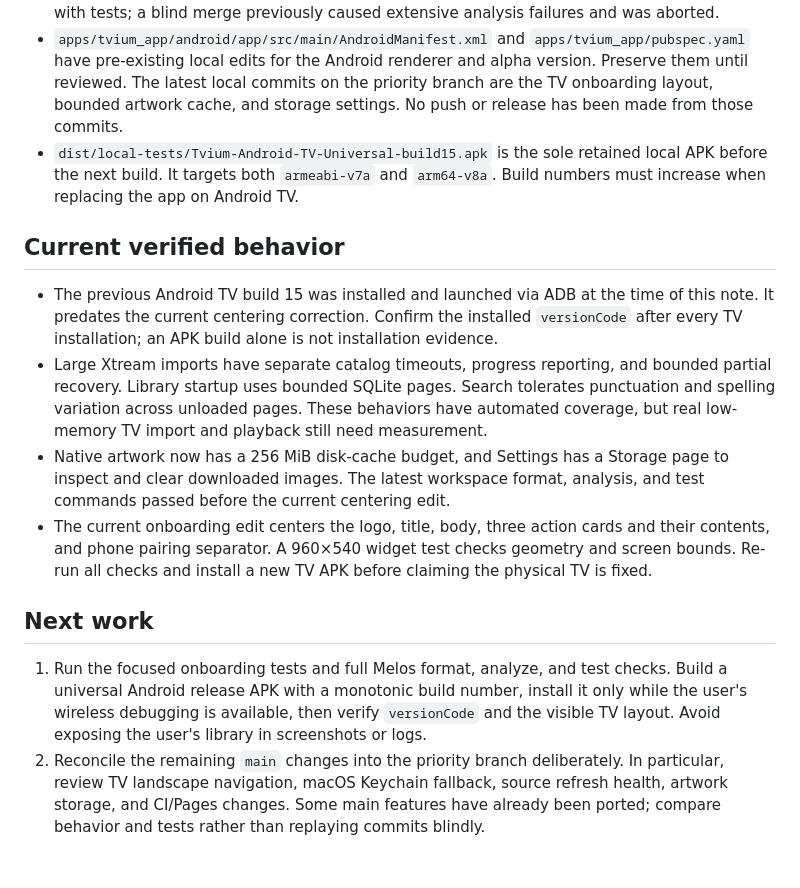
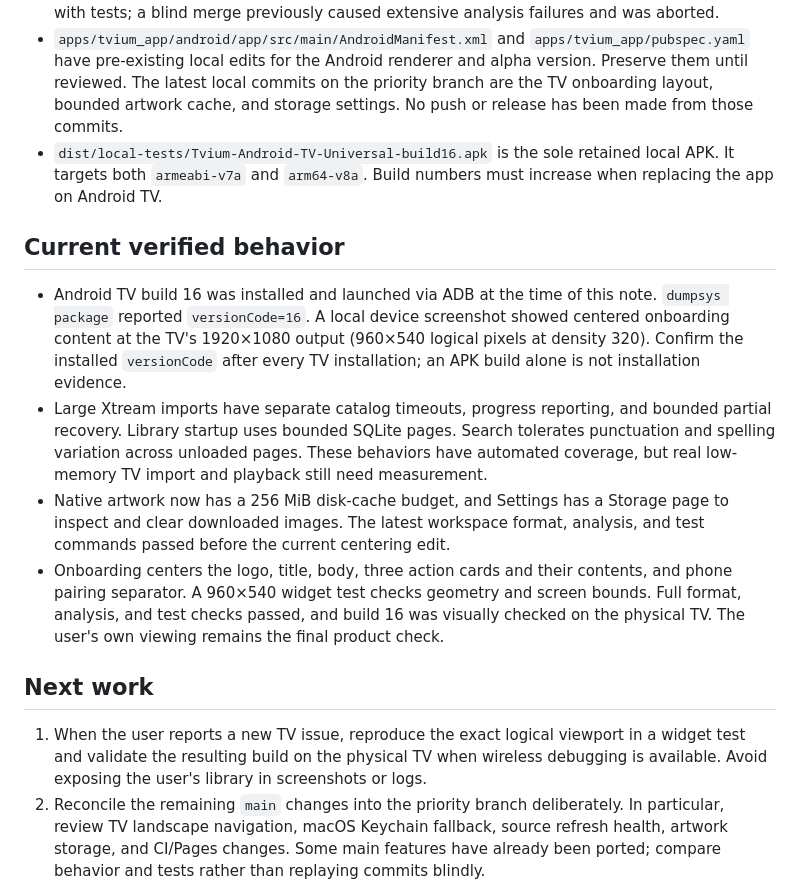
Before and after one commit to BFMIX/Tvium, a Markdown page: docs/AI_HANDOFF.md, the part around the change. Drawn GitHub-style; blank space fills up the shorter version.

Commit message:
docs(project): record verified TV centering build

```diff
--- a/docs/AI_HANDOFF.md
+++ b/docs/AI_HANDOFF.md
@@ -11,18 +11,18 @@ Tvium is a local-first Flutter IPTV player. Users bring their own M3U or Xtream
 - The active development checkout is `/Users/bfmix/Desktop/DEv/Project/Tvium Player` on `codex/tvium-priorities`. Inspect `git status`, `git log`, and remotes at the start of each session. Do not assume a worktree named `tvium-priorities` contains this branch; one similarly named checkout has held a different branch.
 - `origin/main` and `codex/tvium-priorities` have diverged. Do not build from `main` or another checkout and describe it as the latest priority branch. Compare changes and integrate them with tests; a blind merge previously caused extensive analysis failures and was aborted.
 - `apps/tvium_app/android/app/src/main/AndroidManifest.xml` and `apps/tvium_app/pubspec.yaml` have pre-existing local edits for the Android renderer and alpha version. Preserve them until reviewed. The latest local commits on the priority branch are the TV onboarding layout, bounded artwork cache, and storage settings. No push or release has been made from those commits.
-- `dist/local-tests/Tvium-Android-TV-Universal-build15.apk` is the sole retained local APK before the next build. It targets both `armeabi-v7a` and `arm64-v8a`. Build numbers must increase when replacing the app on Android TV.
+- `dist/local-tests/Tvium-Android-TV-Universal-build16.apk` is the sole retained local APK. It targets both `armeabi-v7a` and `arm64-v8a`. Build numbers must increase when replacing the app on Android TV.
 
 ## Current verified behavior
 
-- The previous Android TV build 15 was installed and launched via ADB at the time of this note. It predates the current centering correction. Confirm the installed `versionCode` after every TV installation; an APK build alone is not installation evidence.
+- Android TV build 16 was installed and launched via ADB at the time of this note. `dumpsys package` reported `versionCode=16`. A local device screenshot showed centered onboarding content at the TV's 1920×1080 output (960×540 logical pixels at density 320). Confirm the installed `versionCode` after every TV installation; an APK build alone is not installation evidence.
 - Large Xtream imports have separate catalog timeouts, progress reporting, and bounded partial recovery. Library startup uses bounded SQLite pages. Search tolerates punctuation and spelling variation across unloaded pages. These behaviors have automated coverage, but real low-memory TV import and playback still need measurement.
 - Native artwork now has a 256 MiB disk-cache budget, and Settings has a Storage page to inspect and clear downloaded images. The latest workspace format, analysis, and test commands passed before the current centering edit.
-- The current onboarding edit centers the logo, title, body, three action cards and their contents, and phone pairing separator. A 960×540 widget test checks geometry and screen bounds. Re-run all checks and install a new TV APK before claiming the physical TV is fixed.
+- Onboarding centers the logo, title, body, three action cards and their contents, and phone pairing separator. A 960×540 widget test checks geometry and screen bounds. Full format, analysis, and test checks passed, and build 16 was visually checked on the physical TV. The user's own viewing remains the final product check.
 
 ## Next work
 
-1. Run the focused onboarding tests and full Melos format, analyze, and test checks. Build a universal Android release APK with a monotonic build number, install it only while the user's wireless debugging is available, then verify `versionCode` and the visible TV layout. Avoid exposing the user's library in screenshots or logs.
+1. When the user reports a new TV issue, reproduce the exact logical viewport in a widget test and validate the resulting build on the physical TV when wireless debugging is available. Avoid exposing the user's library in screenshots or logs.
 2. Reconcile the remaining `main` changes into the priority branch deliberately. In particular, review TV landscape navigation, macOS Keychain fallback, source refresh health, artwork storage, and CI/Pages changes. Some main features have already been ported; compare behavior and tests rather than replaying commits blindly.
 3. Continue the roadmap's high-value gaps: low-memory device profiling, native playback validation, QR pairing on physical TV, metadata matching validation, and responsive TV/mobile UI.
 4. Keep distribution separate from local testing. A push, GitHub release, web deployment, DMG, and APK publication require an explicit release request and successful release checks. Do not claim that a locally installed build is available to download.
```
